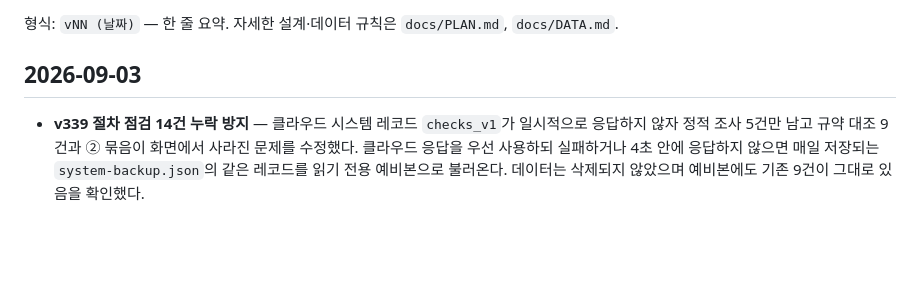
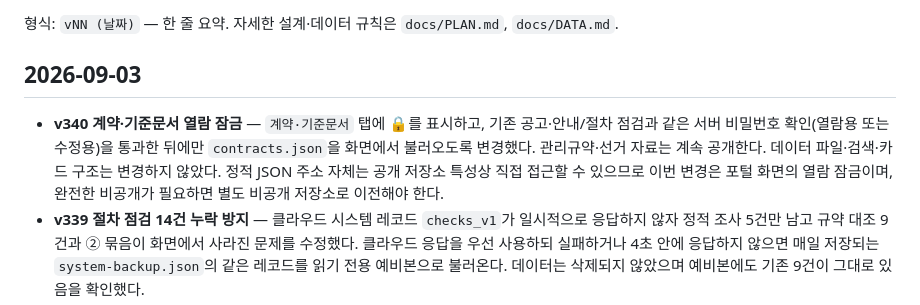
Before and after one commit to SandleAPT/minutes, a Markdown page: CHANGELOG.md, the part around the change. Drawn GitHub-style; blank space fills up the shorter version.

Commit message:
Document contract viewer lock

```diff
--- a/CHANGELOG.md
+++ b/CHANGELOG.md
@@ -3,6 +3,7 @@
 형식: `vNN (날짜)` — 한 줄 요약. 자세한 설계·데이터 규칙은 `docs/PLAN.md`, `docs/DATA.md`.
 
 ## 2026-09-03
+- **v340 계약·기준문서 열람 잠금** — `계약·기준문서` 탭에 🔒를 표시하고, 기존 공고·안내/절차 점검과 같은 서버 비밀번호 확인(열람용 또는 수정용)을 통과한 뒤에만 `contracts.json`을 화면에서 불러오도록 변경했다. 관리규약·선거 자료는 계속 공개한다. 데이터 파일·검색·카드 구조는 변경하지 않았다. 정적 JSON 주소 자체는 공개 저장소 특성상 직접 접근할 수 있으므로 이번 변경은 포털 화면의 열람 잠금이며, 완전한 비공개가 필요하면 별도 비공개 저장소로 이전해야 한다.
 - **v339 절차 점검 14건 누락 방지** — 클라우드 시스템 레코드 `checks_v1`가 일시적으로 응답하지 않자 정적 조사 5건만 남고 규약 대조 9건과 ② 묶음이 화면에서 사라진 문제를 수정했다. 클라우드 응답을 우선 사용하되 실패하거나 4초 안에 응답하지 않으면 매일 저장되는 `system-backup.json`의 같은 레코드를 읽기 전용 예비본으로 불러온다. 데이터는 삭제되지 않았으며 예비본에도 기존 9건이 그대로 있음을 확인했다.
 - **v136 절차 점검을 계약·기준문서형으로 재구성** — v135의 전체 펼침형 화면이 한꺼번에 너무 많은 문장을 보여 준다는 사용자 지적에 따라, 같은 탭의 계약·기준문서 정보 구조를 기준으로 다시 만들었다. ① 닫힌 카드에서도 상태·제목·핵심 한 줄이 보이고 ② 카드를 펼치면 「한눈에 보기」 요약과 확인할 것·다음 조치가 나오며 ③ 더 확인할 때는 확인된 사실·적용 기준·확인자료·관련 기록을 각각 접어 종류별로 연다. 문서상 위반·미충족이 확인된 항목은 계약 화면의 「★ 확인이 필요한 것」처럼 맨 위 「★ 먼저 볼 점검」에 따로 모았다. 문제 사슬은 계약 분류 제목처럼 얇은 구분선과 짧은 흐름 설명만 남겨 목록 밀도를 낮췄다.
 - **v135 절차 점검 읽기 화면 리뉴얼** — 문제 묶음과 점검 카드가 모두 접혀 있던 3중 구조를 없애고, 문제 흐름·상태·제목·현재 판단·확인할 것·다음 조치를 처음부터 보여 주는 사건 보드형 화면으로 개편했다. 긴 확인 사실·규약·증빙·관련 기록만 카드 아래의 「근거 자료 펼쳐보기」 한 번으로 열도록 단순화했다. 흐름은 긴 문단 대신 번호가 붙은 단계로 나누고, 카드 왼쪽 색으로 위반 확인·하자 소지·확인중을 구분했다. 모바일에서는 흐름을 세로 단계로 바꾸고 상태 필터를 가로 스크롤로 유지한다. 점검 내용과 잠금 방식은 변경하지 않았다.
```
